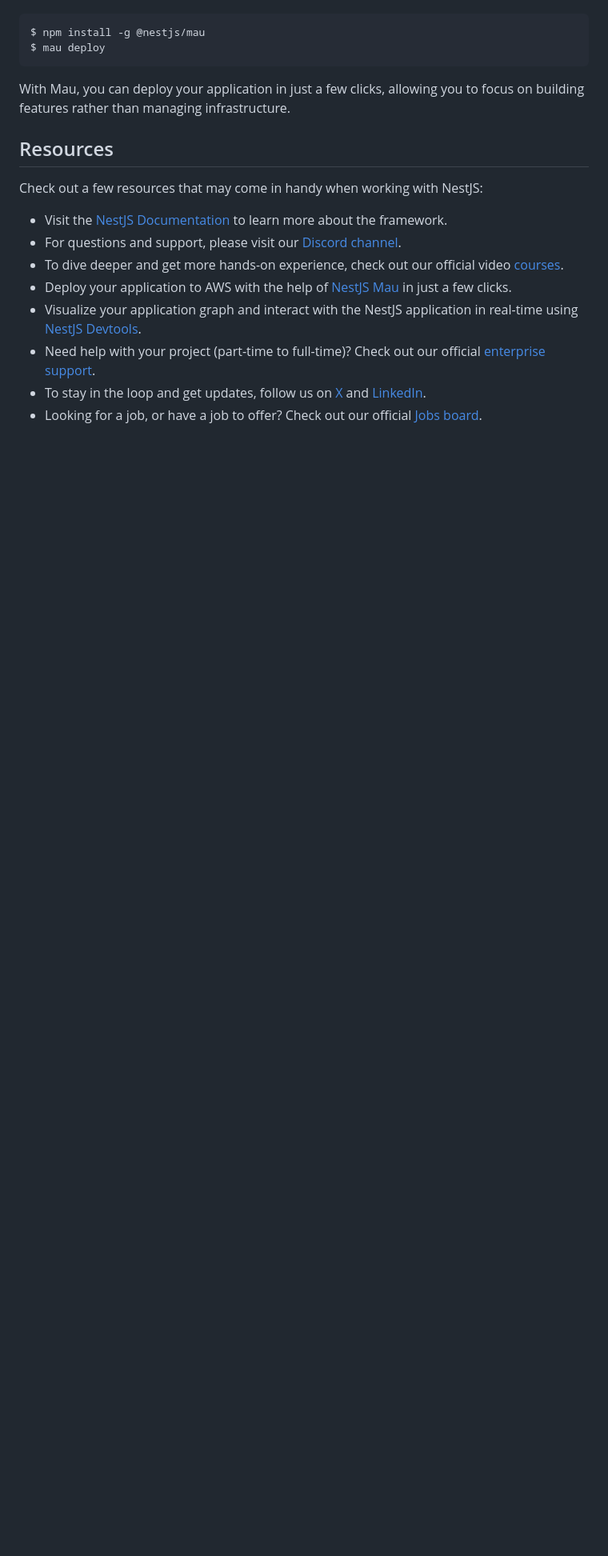
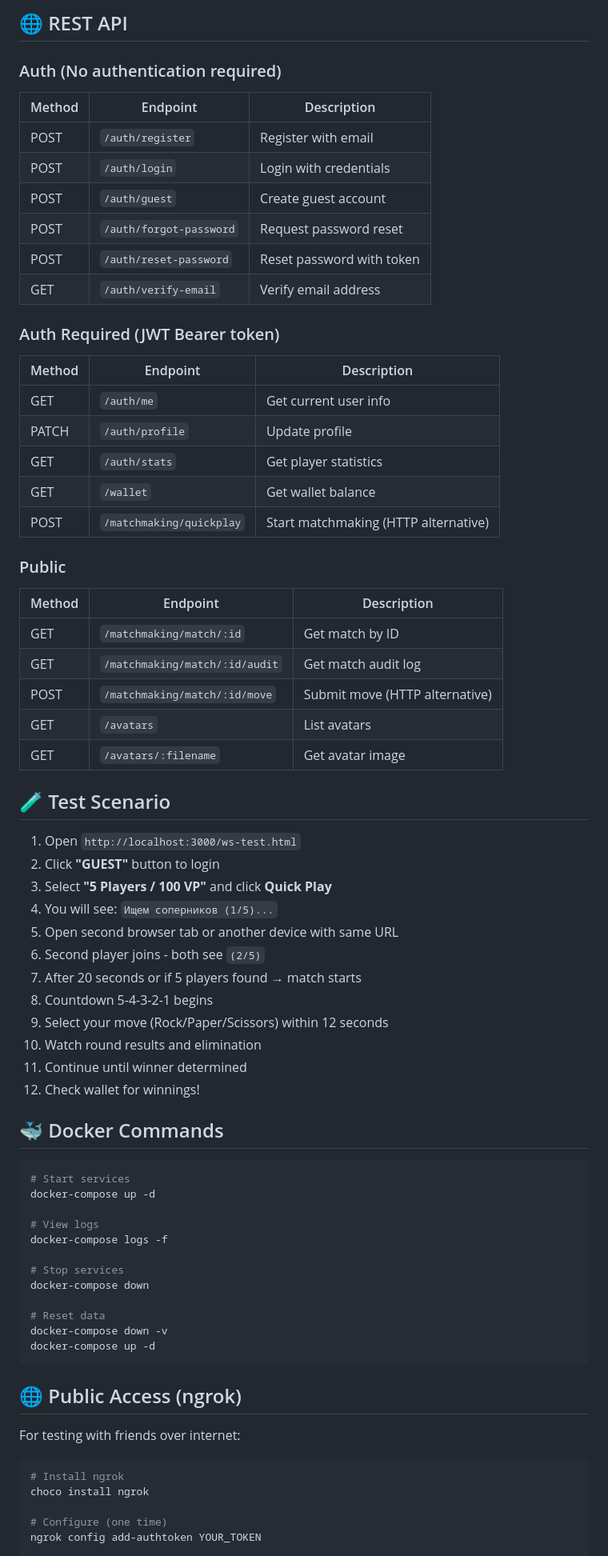
Before and after one commit to Mellowin/wagerplay, a Markdown page: README.md, the part around one of its changes. Shown at 80% size. Rendered like a GitHub page; blank space fills up the shorter version.

````diff
--- a/README.md
+++ b/README.md
@@ -65,21 +117,76 @@ If you are looking for a cloud-based platform to deploy your NestJS application,
+## 🌐 REST API
+
+### Auth (No authentication required)
+
+| Method | Endpoint | Description |
+|--------|----------|-------------|
+| POST | `/auth/register` | Register with email |
+| POST | `/auth/login` | Login with credentials |
+| POST | `/auth/guest` | Create guest account |
+| POST | `/auth/forgot-password` | Request password reset |
+| POST | `/auth/reset-password` | Reset password with token |
+| GET | `/auth/verify-email` | Verify email address |
+
+### Auth Required (JWT Bearer token)
+
+| Method | Endpoint | Description |
+|--------|----------|-------------|
+| GET | `/auth/me` | Get current user info |
+| PATCH | `/auth/profile` | Update profile |
+| GET | `/auth/stats` | Get player statistics |
+| GET | `/wallet` | Get wallet balance |
+| POST | `/matchmaking/quickplay` | Start matchmaking (HTTP alternative) |
+
+### Public
+
+| Method | Endpoint | Description |
+|--------|----------|-------------|
+| GET | `/matchmaking/match/:id` | Get match by ID |
+| GET | `/matchmaking/match/:id/audit` | Get match audit log |
+| POST | `/matchmaking/match/:id/move` | Submit move (HTTP alternative) |
+| GET | `/avatars` | List avatars |
+| GET | `/avatars/:filename` | Get avatar image |
+
+## 🧪 Test Scenario
+
+1. Open `http://localhost:3000/ws-test.html`
+2. Click **"GUEST"** button to login
+3. Select **"5 Players / 100 VP"** and click **Quick Play**
+4. You will see: `Ищем соперников (1/5)...`
+5. Open second browser tab or another device with same URL
+6. Second player joins - both see `(2/5)`
+7. After 20 seconds or if 5 players found → match starts
+8. Countdown 5-4-3-2-1 begins
+9. Select your move (Rock/Paper/Scissors) within 12 seconds
+10. Watch round results and elimination
+11. Continue until winner determined
+12. Check wallet for winnings!
+
+## 🐳 Docker Commands
 
 ```bash
-$ npm install -g @nestjs/mau
-$ mau deploy
+# Start services
+docker-compose up -d
+
+# View logs
+docker-compose logs -f
+
+# Stop services
+docker-compose down
+
+# Reset data
+docker-compose down -v
+docker-compose up -d
 ```
 
-With Mau, you can deploy your application in just a few clicks, allowing you to focus on building features rather than managing infrastructure.
+## 🌐 Public Access (ngrok)
 
-## Resources
+For testing with friends over internet:
 
-Check out a few resources that may come in handy when working with NestJS:
+```bash
+# Install ngrok
+choco install ngrok
 
-- Visit the [NestJS Documentation](https://docs.nestjs.com) to learn more about the framework.
-- For questions and support, please visit our [Discord channel](https://discord.gg/G7Qnnhy).
-- To dive deeper and get more hands-on experience, check out our official video [courses](https://courses.nestjs.com/).
-- Deploy your application to AWS with the help of [NestJS Mau](https://mau.nestjs.com) in just a few clicks.
-- Visualize your application graph and interact with the NestJS application in real-time using [NestJS Devtools](https://devtools.nestjs.com).
-- Need help with your project (part-time to full-time)? Check out our official [enterprise support](https://enterprise.nestjs.com).
-- To stay in the loop and get updates, follow us on [X](https://x.com/nestframework) and [LinkedIn](https://linkedin.com/company/nestjs).
-- Looking for a job, or have a job to offer? Check out our official [Jobs board](https://jobs.nestjs.com).
+# Configure (one time)
+ngrok config add-authtoken YOUR_TOKEN
 
````
Also changed, not shown: other parts of README.md (+172 -52 lines).
